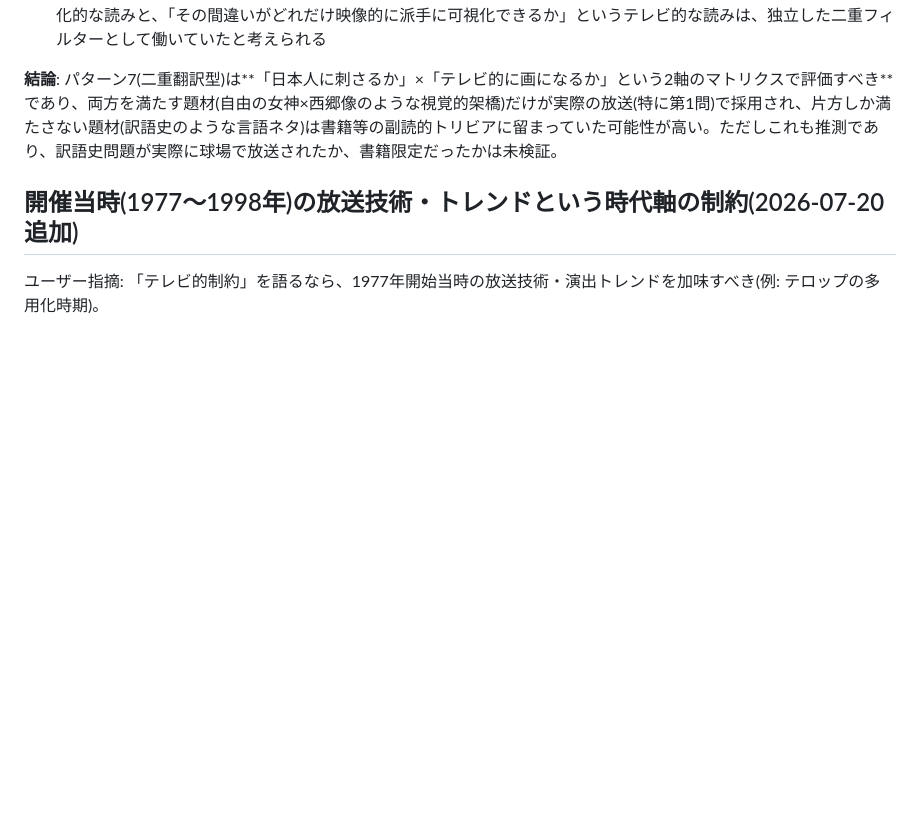
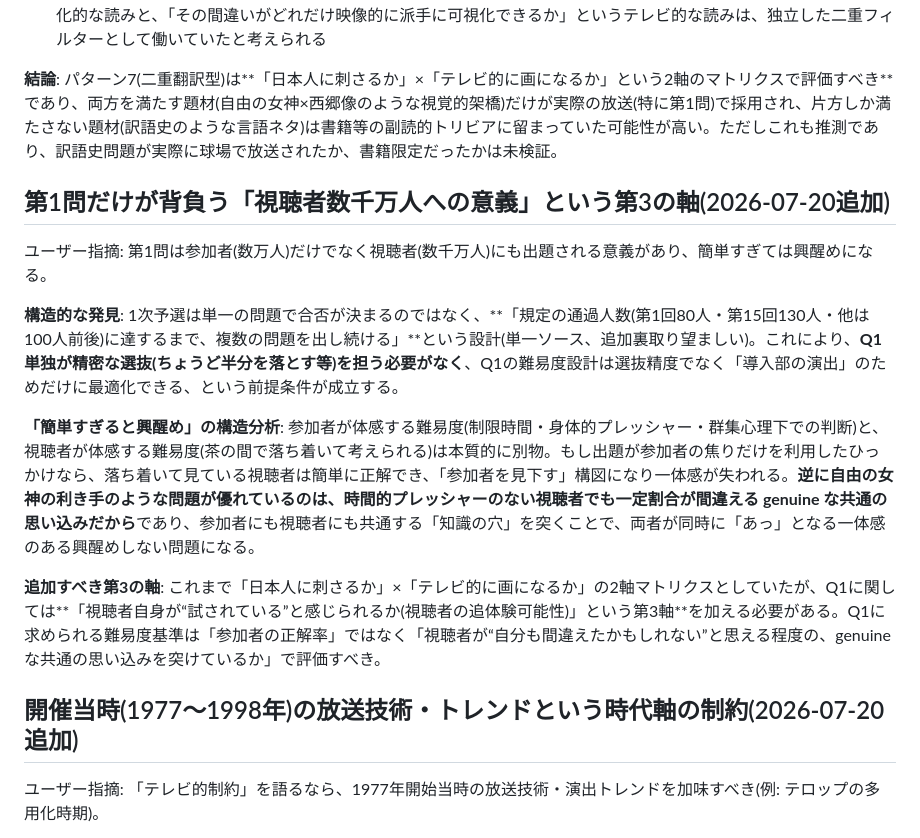
Before and after one commit to RoughcutJewel/MyClaude, a Markdown page: ultra-quiz-trainer/research-notes/question-design-tendencies.md, the part around the change. Rendered like a GitHub page; blank space fills up the shorter version.

Commit message:
Add third axis: viewer engagement/relatability for Q1 specifically
ユーザー指摘(第1問は参加者数万人だけでなく視聴者数千万人にも意義が
あり、簡単すぎては興醒めになる)を分析。1次予選が単一問題でなく
規定通過人数に達するまで複数問続ける構造だと判明し、Q1単独は選抜
精度でなく導入演出のためだけに最適化できるという前提を整理。

参加者が体感する難易度(時間的プレッシャー・群集心理)と視聴者が
体感する難易度(落ち着いた追体験)は別物であり、両者に共通する
genuineな思い込みを突く問題でないと一体感が失われ興醒めになる、
という構造分析を追加。「日本人に刺さるか×テレビ映えするか」の
2軸に「視聴者の追体験可能性」を第3軸として追加。

Co-Authored-By: Claude Fable 5 <noreply@anthropic.com>

```diff
--- a/ultra-quiz-trainer/research-notes/question-design-tendencies.md
+++ b/ultra-quiz-trainer/research-notes/question-design-tendencies.md
@@ -61,6 +61,16 @@
 
 **結論**: パターン7(二重翻訳型)は**「日本人に刺さるか」×「テレビ的に画になるか」という2軸のマトリクスで評価すべき**であり、両方を満たす題材(自由の女神×西郷像のような視覚的架橋)だけが実際の放送(特に第1問)で採用され、片方しか満たさない題材(訳語史のような言語ネタ)は書籍等の副読的トリビアに留まっていた可能性が高い。ただしこれも推測であり、訳語史問題が実際に球場で放送されたか、書籍限定だったかは未検証。
 
+## 第1問だけが背負う「視聴者数千万人への意義」という第3の軸(2026-07-20追加)
+
+ユーザー指摘: 第1問は参加者(数万人)だけでなく視聴者(数千万人)にも出題される意義があり、簡単すぎては興醒めになる。
+
+**構造的な発見**: 1次予選は単一の問題で合否が決まるのではなく、**「規定の通過人数(第1回80人・第15回130人・他は100人前後)に達するまで、複数の問題を出し続ける」**という設計(単一ソース、追加裏取り望ましい)。これにより、**Q1単独が精密な選抜(ちょうど半分を落とす等)を担う必要がなく**、Q1の難易度設計は選抜精度でなく「導入部の演出」のためだけに最適化できる、という前提条件が成立する。
+
+**「簡単すぎると興醒め」の構造分析**: 参加者が体感する難易度(制限時間・身体的プレッシャー・群集心理下での判断)と、視聴者が体感する難易度(茶の間で落ち着いて考えられる)は本質的に別物。もし出題が参加者の焦りだけを利用したひっかけなら、落ち着いて見ている視聴者は簡単に正解でき、「参加者を見下す」構図になり一体感が失われる。**逆に自由の女神の利き手のような問題が優れているのは、時間的プレッシャーのない視聴者でも一定割合が間違える genuine な共通の思い込みだから**であり、参加者にも視聴者にも共通する「知識の穴」を突くことで、両者が同時に「あっ」となる一体感のある興醒めしない問題になる。
+
+**追加すべき第3の軸**: これまで「日本人に刺さるか」×「テレビ的に画になるか」の2軸マトリクスとしていたが、Q1に関しては**「視聴者自身が“試されている”と感じられるか(視聴者の追体験可能性)」という第3軸**を加える必要がある。Q1に求められる難易度基準は「参加者の正解率」ではなく「視聴者が“自分も間違えたかもしれない”と思える程度の、genuine な共通の思い込みを突けているか」で評価すべき。
+
 ## 開催当時(1977〜1998年)の放送技術・トレンドという時代軸の制約(2026-07-20追加)
 
 ユーザー指摘: 「テレビ的制約」を語るなら、1977年開始当時の放送技術・演出トレンドを加味すべき(例: テロップの多用化時期)。
```
